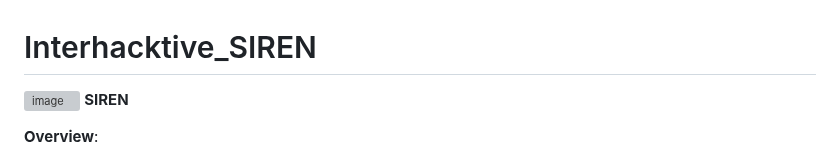
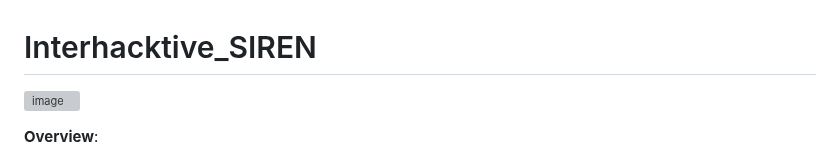
Before and after one commit to SnehaChakraborty-007/Interhacktive_SIREN, a Markdown page: README.md, the part around the change. Rendered like a GitHub page; grey boxes are pictures that could not be loaded.

```diff
--- a/README.md
+++ b/README.md
@@ -1,6 +1,5 @@
   # Interhacktive_SIREN
 ![image](https://github.com/SnehaChakraborty-007/Interhacktive_SIREN/assets/142686074/427e093e-b7a2-44c9-b98c-af7a958e7618)
-                    **SIREN**
 
  **Overview**:
 
```
